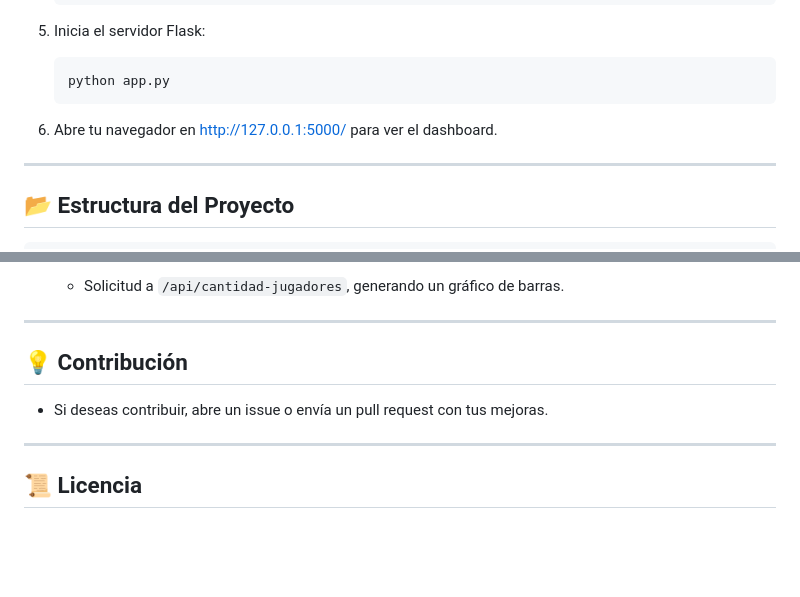
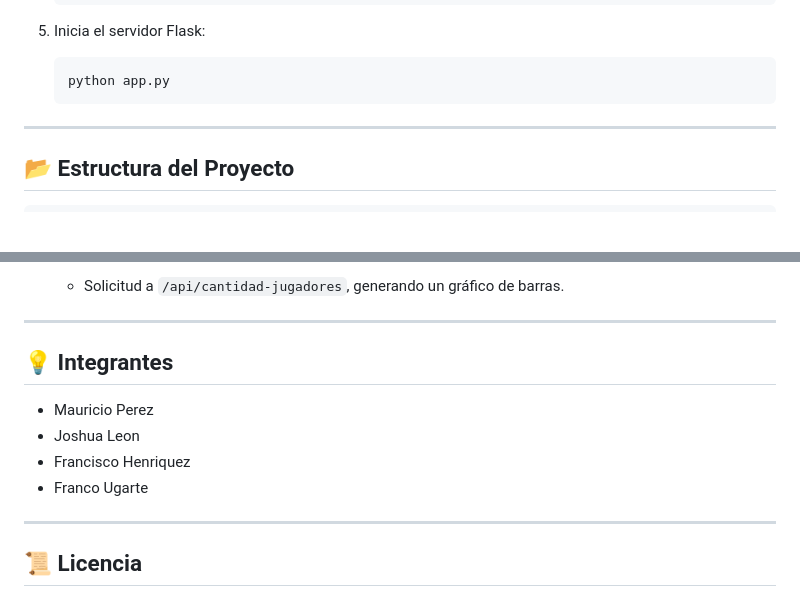
Before and after one commit to francoantar15/proyecto, a Markdown page: readme.md, 2 parts joined by grey strips. GitHub-like rendering; blank space fills up the shorter version.

Commit message:
version 2

````diff
--- a/readme.md
+++ b/readme.md
@@ -55,9 +55,6 @@ Este proyecto es un dashboard de análisis de partidas de ajedrez que permite vi
    ```bash
    python app.py
    ```
-
-6. Abre tu navegador en [http://127.0.0.1:5000/](http://127.0.0.1:5000/) para ver el dashboard.
-
 ---
 
 ## 📂 **Estructura del Proyecto**
@@ -146,8 +143,11 @@ chess-analysis-dashboard/
 
 ---
 
-## 💡 **Contribución**
-- Si deseas contribuir, abre un issue o envía un pull request con tus mejoras.
+## 💡 **Integrantes**
+- Mauricio Perez
+- Joshua Leon
+- Francisco Henriquez
+- Franco Ugarte
 
 ---
 
````
